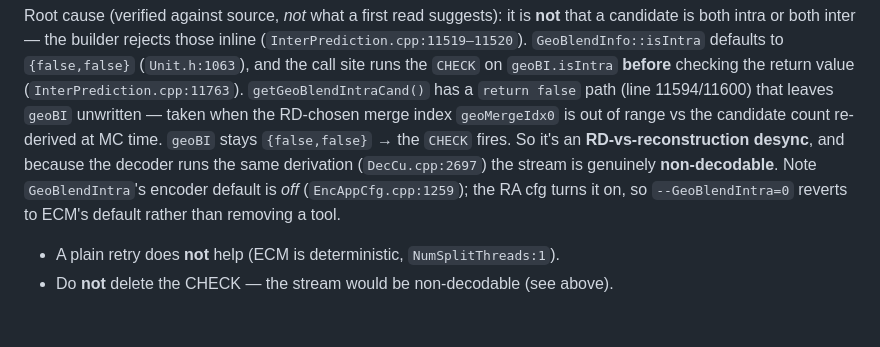
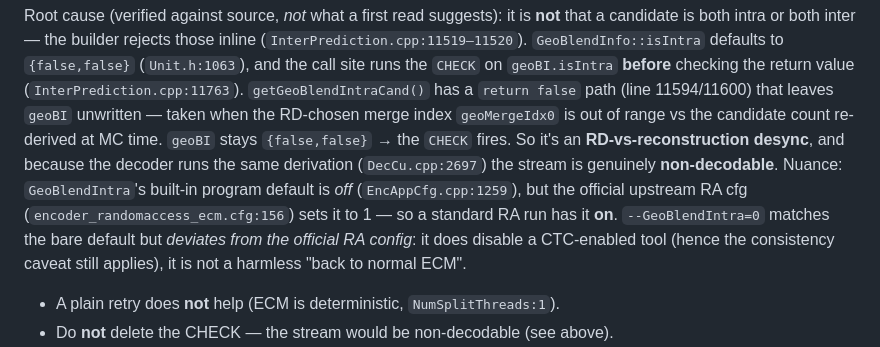
Before and after one commit to wan82/JMHMVTMECM, a Markdown page: HANDOFF.md, the part around the change. GitHub-like rendering; blank space fills up the shorter version.

```diff
--- a/HANDOFF.md
+++ b/HANDOFF.md
@@ -415,9 +415,12 @@ inline (`InterPrediction.cpp:11519–11520`). `GeoBlendInfo::isIntra` defaults t
 range vs the candidate count re-derived at MC time. `geoBI` stays `{false,false}`
 → the `CHECK` fires. So it's an **RD-vs-reconstruction desync**, and because the
 decoder runs the same derivation (`DecCu.cpp:2697`) the stream is genuinely
-**non-decodable**. Note `GeoBlendIntra`'s encoder default is *off*
-(`EncAppCfg.cpp:1259`); the RA cfg turns it on, so `--GeoBlendIntra=0` reverts to
-ECM's default rather than removing a tool.
+**non-decodable**. Nuance: `GeoBlendIntra`'s built-in program default is *off*
+(`EncAppCfg.cpp:1259`), but the official upstream RA cfg
+(`encoder_randomaccess_ecm.cfg:156`) sets it to 1 — so a standard RA run has it
+**on**. `--GeoBlendIntra=0` matches the bare default but *deviates from the
+official RA config*: it does disable a CTC-enabled tool (hence the consistency
+caveat still applies), it is not a harmless "back to normal ECM".
 
 - A plain retry does **not** help (ECM is deterministic, `NumSplitThreads:1`).
 - Do **not** delete the CHECK — the stream would be non-decodable (see above).
```
Also changed, not shown: README.md (+15 -3 lines).
